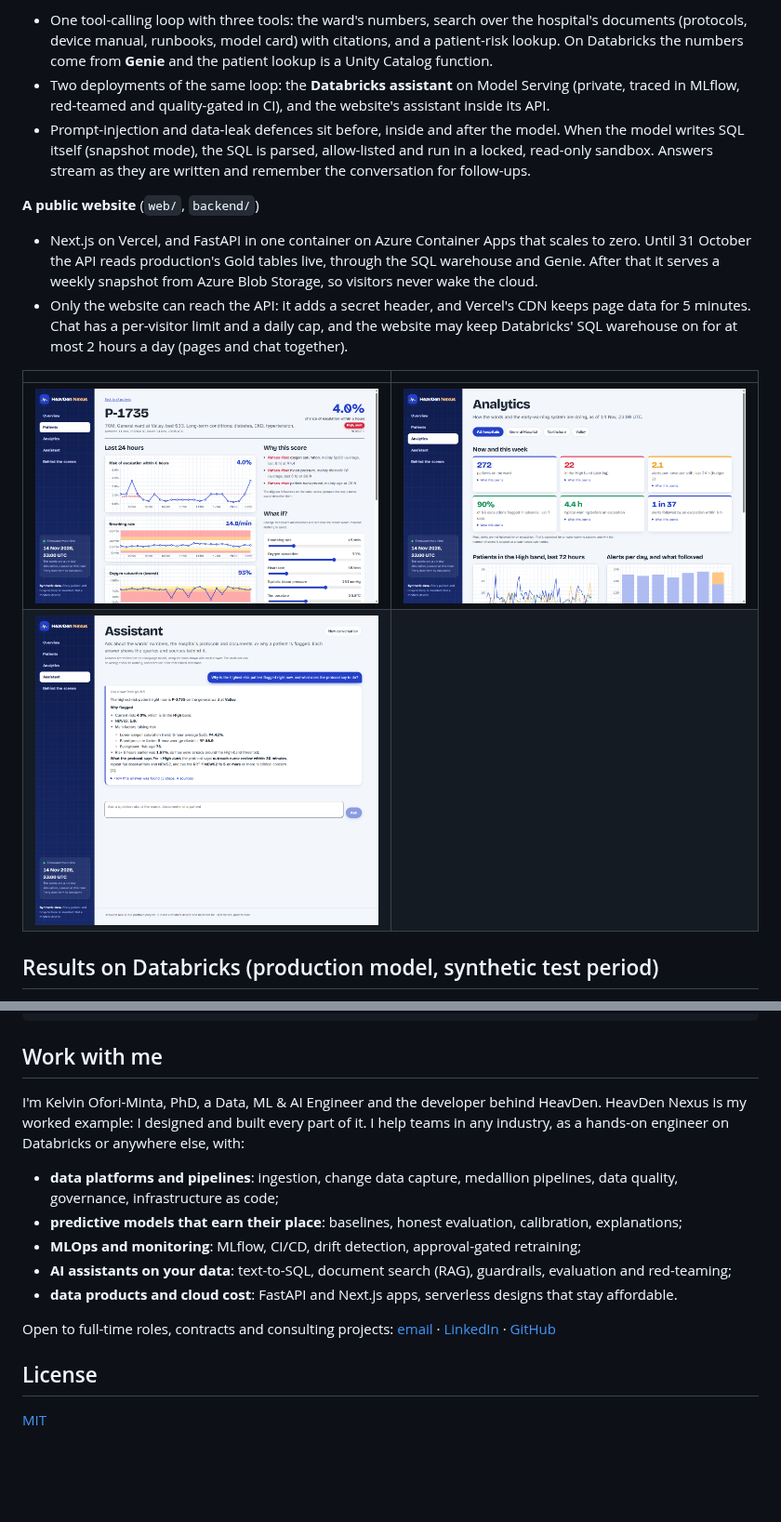
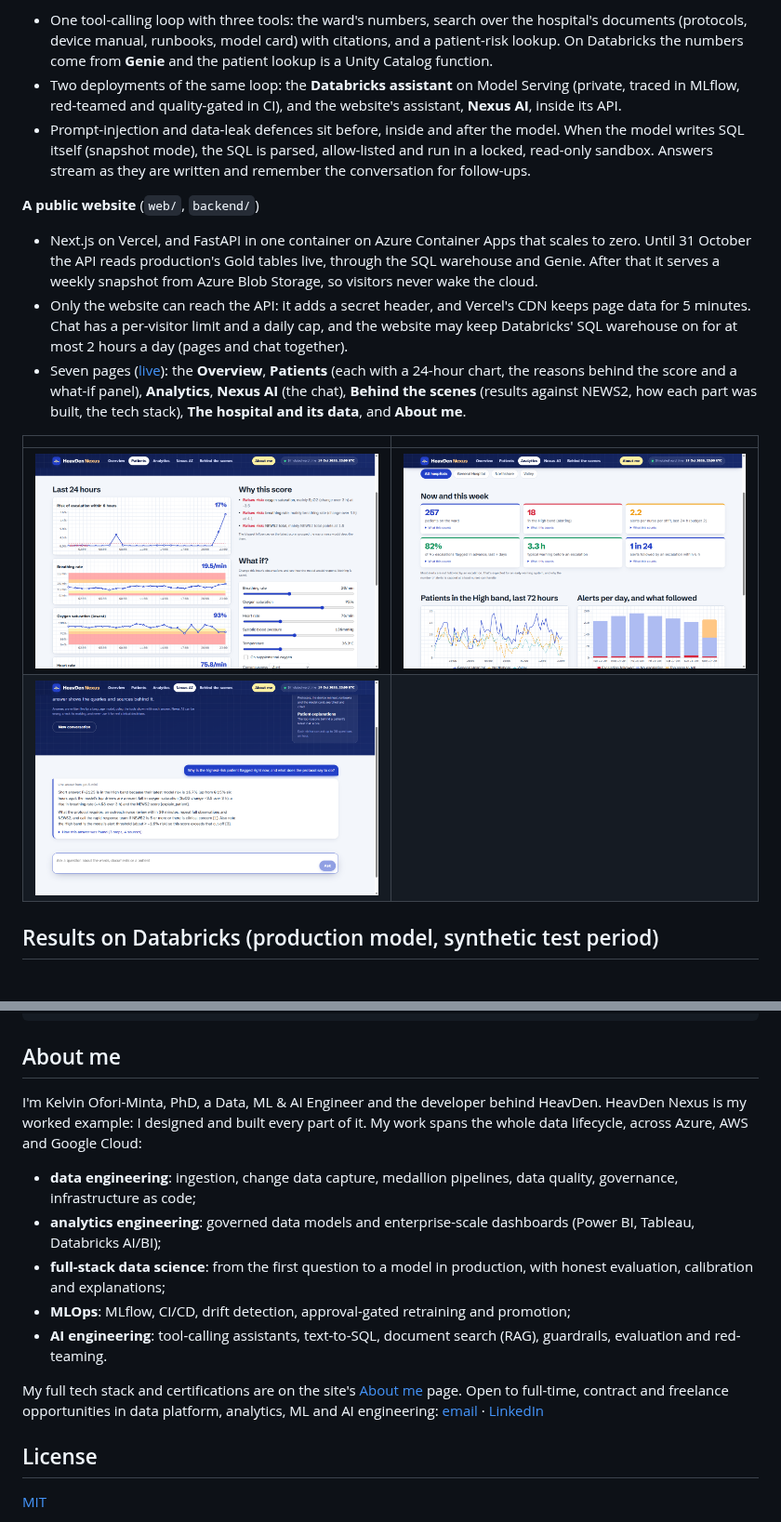
Before and after one commit to kelvin-meyet/HeavDen-Nexus-Databricks, a Markdown page: README.md, 2 parts joined by grey strips. Shown at 93% size. Drawn GitHub-style; pictures changed too: docs/images/analytics.png, docs/images/assistant.png, docs/images/patient.png; blank space fills up the shorter version.

````diff
--- a/README.md
+++ b/README.md
@@ -45,12 +45,13 @@ The project is built in phases. **Phases 0–5 are complete.** The data platform
 
 **An assistant that shows its working** (`backend/heavden_api/chat/`)
 - One tool-calling loop with three tools: the ward's numbers, search over the hospital's documents (protocols, device manual, runbooks, model card) with citations, and a patient-risk lookup. On Databricks the numbers come from **Genie** and the patient lookup is a Unity Catalog function.
-- Two deployments of the same loop: the **Databricks assistant** on Model Serving (private, traced in MLflow, red-teamed and quality-gated in CI), and the website's assistant inside its API.
+- Two deployments of the same loop: the **Databricks assistant** on Model Serving (private, traced in MLflow, red-teamed and quality-gated in CI), and the website's assistant, **Nexus AI**, inside its API.
 - Prompt-injection and data-leak defences sit before, inside and after the model. When the model writes SQL itself (snapshot mode), the SQL is parsed, allow-listed and run in a locked, read-only sandbox. Answers stream as they are written and remember the conversation for follow-ups.
 
 **A public website** (`web/`, `backend/`)
 - Next.js on Vercel, and FastAPI in one container on Azure Container Apps that scales to zero. Until 31 October the API reads production's Gold tables live, through the SQL warehouse and Genie. After that it serves a weekly snapshot from Azure Blob Storage, so visitors never wake the cloud.
 - Only the website can reach the API: it adds a secret header, and Vercel's CDN keeps page data for 5 minutes. Chat has a per-visitor limit and a daily cap, and the website may keep Databricks' SQL warehouse on for at most 2 hours a day (pages and chat together).
+- Seven pages ([live](https://heav-den-nexus.vercel.app)): the **Overview**, **Patients** (each with a 24-hour chart, the reasons behind the score and a what-if panel), **Analytics**, **Nexus AI** (the chat), **Behind the scenes** (results against NEWS2, how each part was built, the tech stack), **The hospital and its data**, and **About me**.
 
 | | |
 |---|---|
@@ -247,17 +248,17 @@ tests/                  unit tests
 .github/workflows/      ci.yml (checks + staging), release.yml (prod + website), data runs, retrain, promote, rollback
 ```
 
-## Work with me
+## About me
 
-I'm Kelvin Ofori-Minta, PhD, a Data, ML & AI Engineer and the developer behind HeavDen. HeavDen Nexus is my worked example: I designed and built every part of it. I help teams in any industry, as a hands-on engineer on Databricks or anywhere else, with:
+I'm Kelvin Ofori-Minta, PhD, a Data, ML & AI Engineer and the developer behind HeavDen. HeavDen Nexus is my worked example: I designed and built every part of it. My work spans the whole data lifecycle, across Azure, AWS and Google Cloud:
 
-- **data platforms and pipelines**: ingestion, change data capture, medallion pipelines, data quality, governance, infrastructure as code;
-- **predictive models that earn their place**: baselines, honest evaluation, calibration, explanations;
-- **MLOps and monitoring**: MLflow, CI/CD, drift detection, approval-gated retraining;
-- **AI assistants on your data**: text-to-SQL, document search (RAG), guardrails, evaluation and red-teaming;
-- **data products and cloud cost**: FastAPI and Next.js apps, serverless designs that stay affordable.
+- **data engineering**: ingestion, change data capture, medallion pipelines, data quality, governance, infrastructure as code;
+- **analytics engineering**: governed data models and enterprise-scale dashboards (Power BI, Tableau, Databricks AI/BI);
+- **full-stack data science**: from the first question to a model in production, with honest evaluation, calibration and explanations;
+- **MLOps**: MLflow, CI/CD, drift detection, approval-gated retraining and promotion;
+- **AI engineering**: tool-calling assistants, text-to-SQL, document search (RAG), guardrails, evaluation and red-teaming.
 
-Open to full-time roles, contracts and consulting projects: [email](mailto:kelvinmeyet@gmail.com) · [LinkedIn](https://www.linkedin.com/in/kelvin-ofori-minta-ph-d-9a5692b8) · [GitHub](https://github.com/kelvin-meyet)
+My full tech stack and certifications are on the site's [About me](https://heav-den-nexus.vercel.app/work-with-me) page. Open to full-time, contract and freelance opportunities in data platform, analytics, ML and AI engineering: [email](mailto:kelvinmeyet@gmail.com) · [LinkedIn](https://www.linkedin.com/in/kelvin-ofori-minta-ph-d-9a5692b8)
 
 ## License
 
````
Also changed, not shown: other parts of README.md (+2 -2 lines), web/README.md (+8 -3 lines), docs/images/overview.png, 1 other file.
